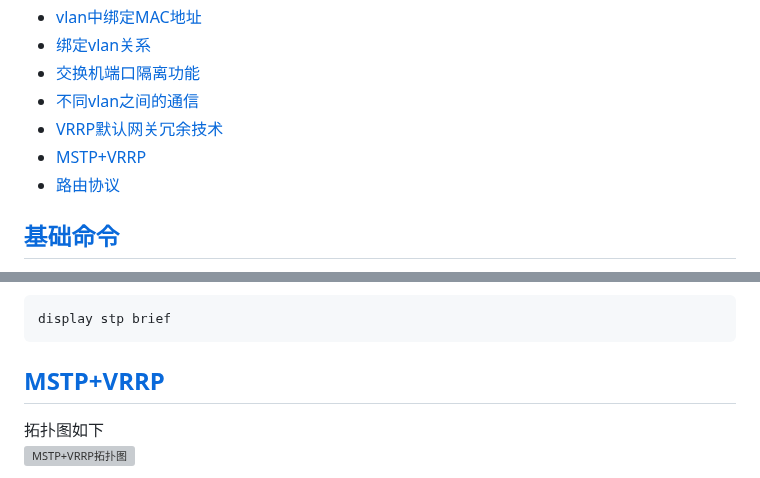
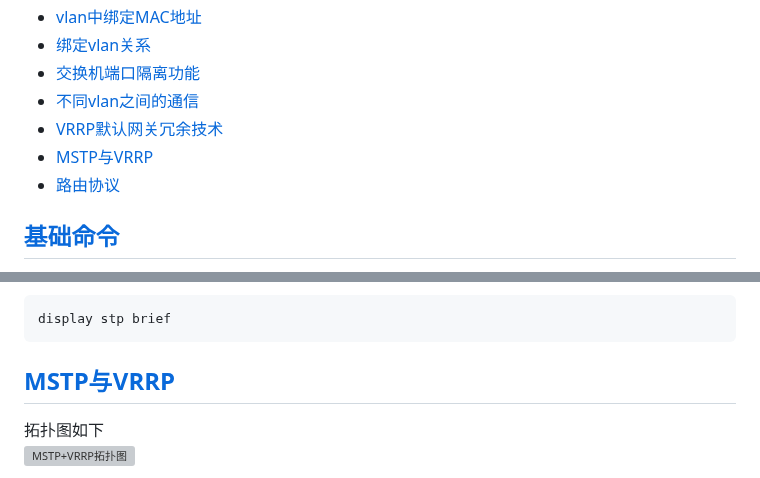
Before and after one commit to stu2116Edward/Public-study-notes, a Markdown page: Huawei Notes/Huawei operation command notes.md, 2 parts joined by grey strips. Drawn GitHub-style; grey boxes are pictures that could not be loaded.

````diff
--- a/Huawei Notes/Huawei operation command notes.md
+++ b/Huawei Notes/Huawei operation command notes.md
@@ -11,7 +11,7 @@
 - [交换机端口隔离功能](#交换机端口隔离功能)
 - [不同vlan之间的通信](#不同vlan之间的通信)
 - [VRRP默认网关冗余技术](#VRRP默认网关冗余技术)
-- [MSTP+VRRP](#MSTP+VRRP)
+- [MSTP与VRRP](#MSTP与VRRP)
 - [路由协议](#路由协议)
 
 
@@ -891,7 +891,7 @@ ip address 20.20.20.1 32
 display stp brief
 ```
 
-## [MSTP+VRRP](#MSTP+VRRP)
+## [MSTP与VRRP](#MSTP与VRRP)
 拓扑图如下
 ![MSTP+VRRP拓扑图](https://github.com/user-attachments/assets/d307faaf-1d41-4310-9b89-86ef4cdf4321)
 
````
